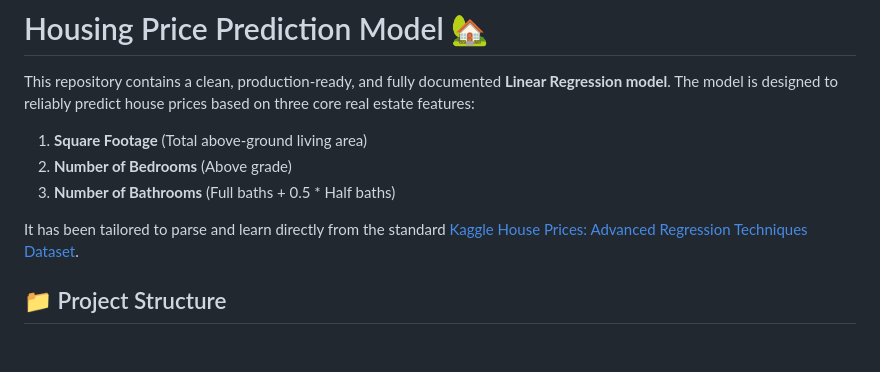
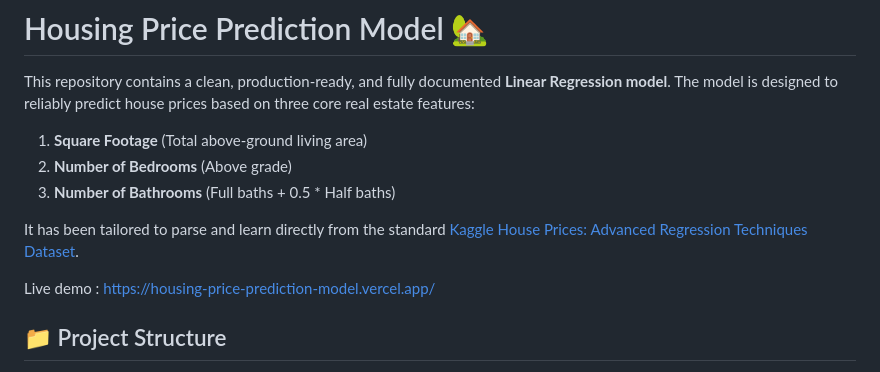
Before and after one commit to ShantanuKawtikwar/PRODIGY_ML_1, a Markdown page: README.md, the part around the change. Drawn GitHub-style; blank space fills up the shorter version.

Commit message:
Add live demo link to README
Added live demo link to the README.

```diff
--- a/README.md
+++ b/README.md
@@ -6,6 +6,8 @@ This repository contains a clean, production-ready, and fully documented **Linea
 3. **Number of Bathrooms** (Full baths + 0.5 * Half baths)
 
 It has been tailored to parse and learn directly from the standard [Kaggle House Prices: Advanced Regression Techniques Dataset](https://www.kaggle.com/c/house-prices-advanced-regression-techniques/data).
+
+Live demo : https://housing-price-prediction-model.vercel.app/
 
 ## 📁 Project Structure
 
```
